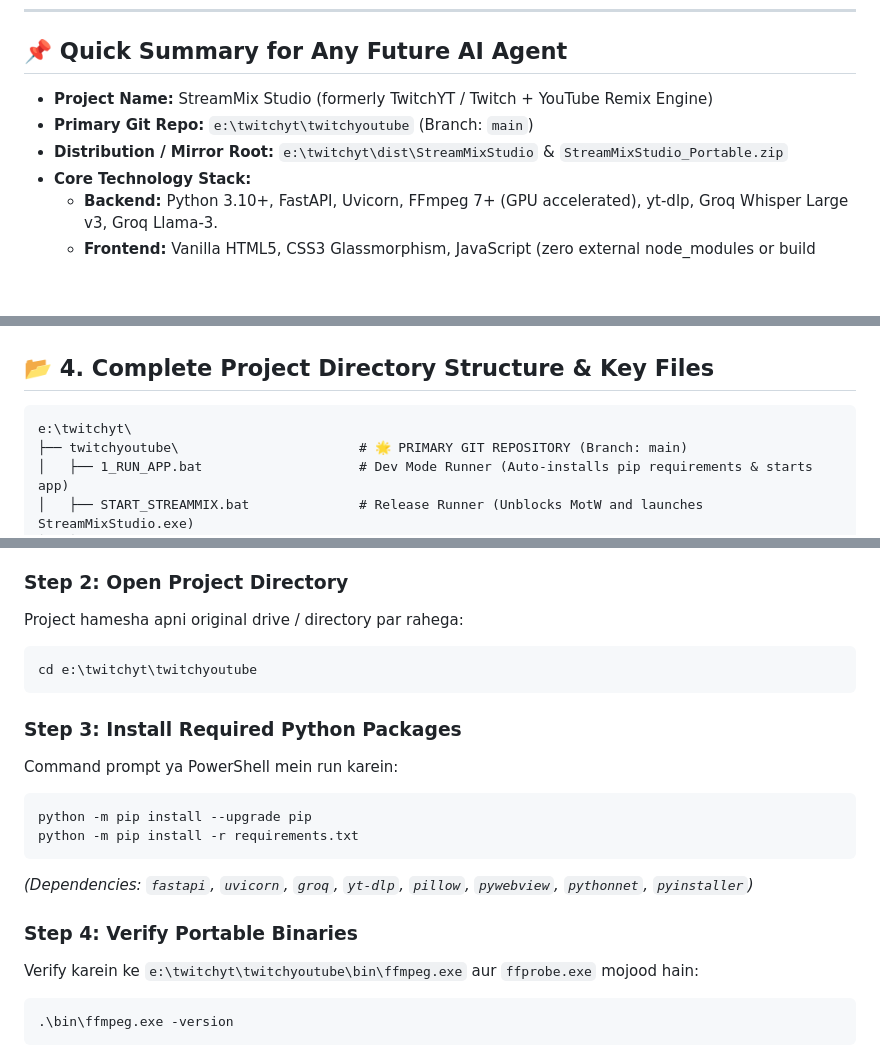
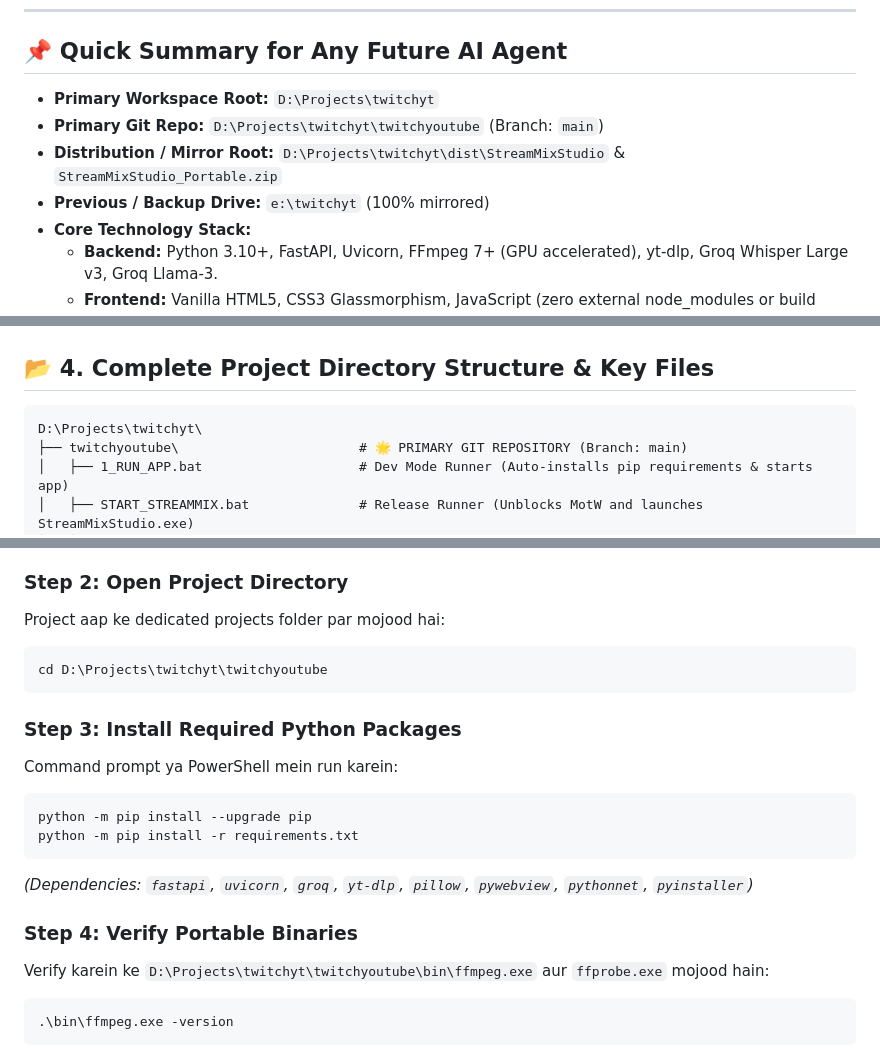
Before and after one commit to abidalidevv/Twitchyt-Video-Gen, a Markdown page: brainmemory.md, 3 parts joined by grey strips. Drawn GitHub-style; blank space fills up the shorter version.

Commit message:
docs: Update primary workspace location to D:\Projects\twitchyt in brainmemory.md

````diff
--- a/brainmemory.md
+++ b/brainmemory.md
@@ -7,9 +7,10 @@
 ---
 
 ## 📌 Quick Summary for Any Future AI Agent
-- **Project Name:** StreamMix Studio (formerly TwitchYT / Twitch + YouTube Remix Engine)
-- **Primary Git Repo:** `e:\twitchyt\twitchyoutube` (Branch: `main`)
-- **Distribution / Mirror Root:** `e:\twitchyt\dist\StreamMixStudio` & `StreamMixStudio_Portable.zip`
+- **Primary Workspace Root:** `D:\Projects\twitchyt`
+- **Primary Git Repo:** `D:\Projects\twitchyt\twitchyoutube` (Branch: `main`)
+- **Distribution / Mirror Root:** `D:\Projects\twitchyt\dist\StreamMixStudio` & `StreamMixStudio_Portable.zip`
+- **Previous / Backup Drive:** `e:\twitchyt` (100% mirrored)
 - **Core Technology Stack:**
   - **Backend:** Python 3.10+, FastAPI, Uvicorn, FFmpeg 7+ (GPU accelerated), yt-dlp, Groq Whisper Large v3, Groq Llama-3.
   - **Frontend:** Vanilla HTML5, CSS3 Glassmorphism, JavaScript (zero external node_modules or build steps needed), 16:9 WYSIWYG Canvas Director.
@@ -115,7 +116,7 @@ User ne jab standalone EXE build karke apne doston ko share kiya, to doston ke s
 ## 📂 4. Complete Project Directory Structure & Key Files
 
 ```
-e:\twitchyt\
+D:\Projects\twitchyt\
 ├── twitchyoutube\                       # 🌟 PRIMARY GIT REPOSITORY (Branch: main)
 │   ├── 1_RUN_APP.bat                    # Dev Mode Runner (Auto-installs pip requirements & starts app)
 │   ├── START_STREAMMIX.bat              # Release Runner (Unblocks MotW and launches StreamMixStudio.exe)
@@ -188,9 +189,9 @@ Jab aap Windows fresh install kar lein aur naye PC par ya naye OS par StreamMix
    - ⚠️ **VERY IMPORTANT:** Installation ke waqt **"Add Python to PATH"** checkbox ko zaroor tick karein!
 
 ### Step 2: Open Project Directory
-Project hamesha apni original drive / directory par rahega:
+Project aap ke dedicated projects folder par mojood hai:
 ```powershell
-cd e:\twitchyt\twitchyoutube
+cd D:\Projects\twitchyt\twitchyoutube
 ```
 
 ### Step 3: Install Required Python Packages
@@ -202,7 +203,7 @@ python -m pip install -r requirements.txt
 *(Dependencies: `fastapi`, `uvicorn`, `groq`, `yt-dlp`, `pillow`, `pywebview`, `pythonnet`, `pyinstaller`)*
 
 ### Step 4: Verify Portable Binaries
-Verify karein ke `e:\twitchyt\twitchyoutube\bin\ffmpeg.exe` aur `ffprobe.exe` mojood hain:
+Verify karein ke `D:\Projects\twitchyt\twitchyoutube\bin\ffmpeg.exe` aur `ffprobe.exe` mojood hain:
 ```powershell
 .\bin\ffmpeg.exe -version
 ```
````
